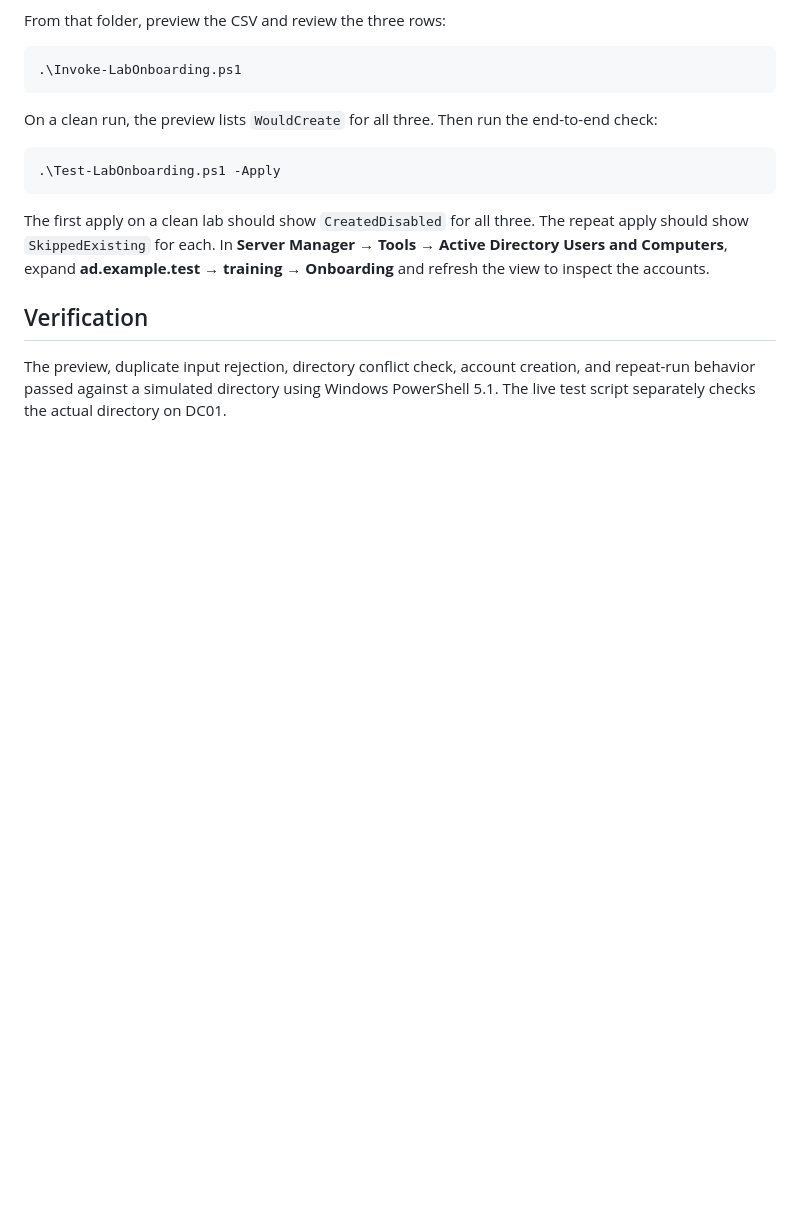
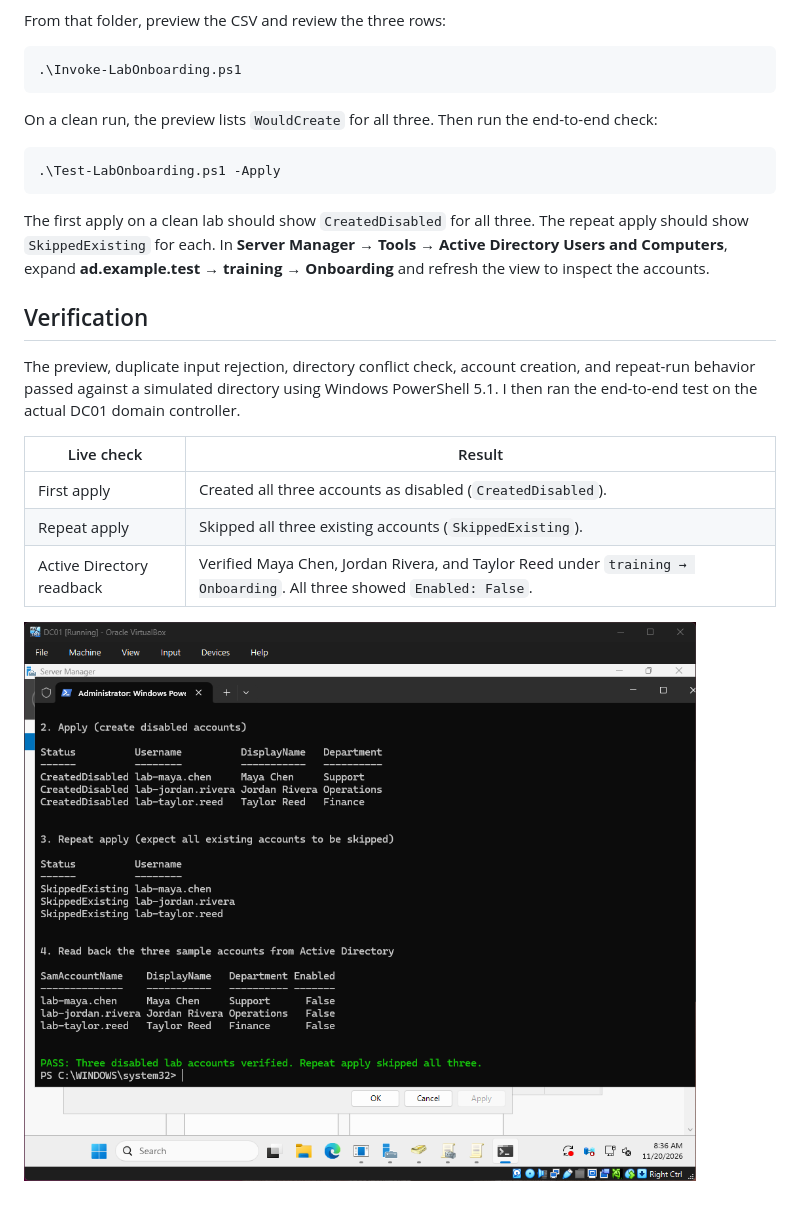
Before and after one commit to zackph/powershell-onboarding-lab, a Markdown page: README.md, the part around the change. Drawn GitHub-style; pictures changed too: onboarding-live-verification.png (added); blank space fills up the shorter version.

Commit message:
Document live DC01 onboarding verification

```diff
--- a/README.md
+++ b/README.md
@@ -34,4 +34,12 @@ The first apply on a clean lab should show `CreatedDisabled` for all three. The
 
 ## Verification
 
-The preview, duplicate input rejection, directory conflict check, account creation, and repeat-run behavior passed against a simulated directory using Windows PowerShell 5.1. The live test script separately checks the actual directory on DC01.
+The preview, duplicate input rejection, directory conflict check, account creation, and repeat-run behavior passed against a simulated directory using Windows PowerShell 5.1. I then ran the end-to-end test on the actual DC01 domain controller.
+
+| Live check | Result |
+| --- | --- |
+| First apply | Created all three accounts as disabled (`CreatedDisabled`). |
+| Repeat apply | Skipped all three existing accounts (`SkippedExisting`). |
+| Active Directory readback | Verified Maya Chen, Jordan Rivera, and Taylor Reed under `training → Onboarding`. All three showed `Enabled: False`. |
+
+![DC01 PowerShell output showing three accounts created, skipped on a repeat run, and read back as disabled](onboarding-live-verification.png)
```
